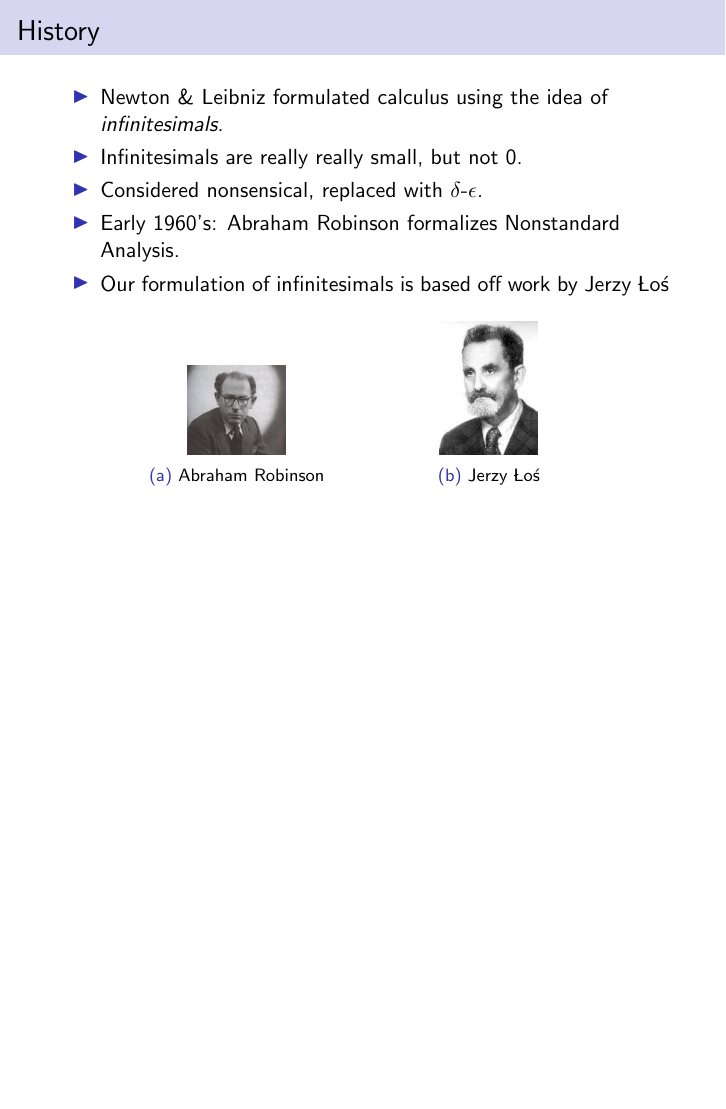
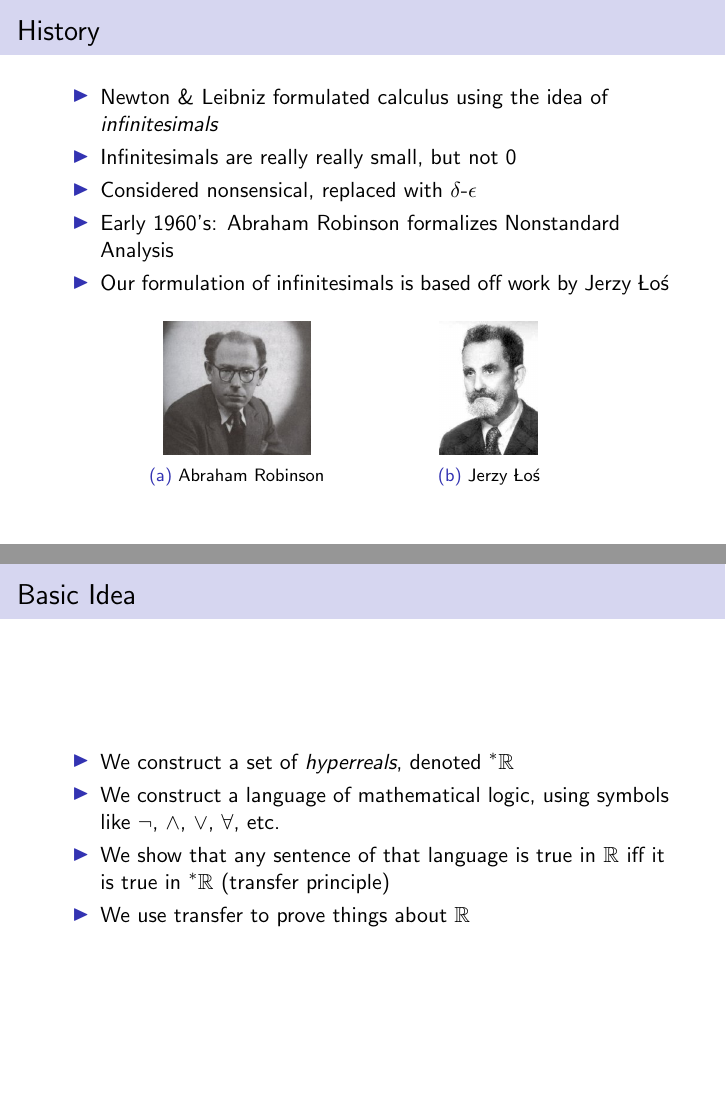
Before and after one commit to paulschulzee/Undergrad_Math_Thesis, LaTeX slides (Honors_Pres/Slides/Honors_Pres_Slides.tex): page 2 of 6 before the commit and pages 2 and 3 of 6 after it, the two joined at a grey line, the shorter picture padded with empty space. The pictures show the PDF file Honors_Pres/Slides/Honors_Pres_Slides.pdf that the author committed with the source.

Commit message:
Taking a break

```diff
--- a/Honors_Pres/Slides/Honors_Pres_Slides.tex
+++ b/Honors_Pres/Slides/Honors_Pres_Slides.tex
@@ -177,16 +177,16 @@
 
 \begin{frame}{History}
 \begin{itemize}
-	\item Newton \& Leibniz formulated calculus using the idea of \textit{infinitesimals}.
-	\item Infinitesimals are really really small, but not $0$.
-	\item Considered nonsensical, replaced with $\delta$-$\epsilon$.
-	\item Early 1960's: Abraham Robinson formalizes Nonstandard Analysis.
+	\item Newton \& Leibniz formulated calculus using the idea of \textit{infinitesimals}
+	\item Infinitesimals are really really small, but not $0$
+	\item Considered nonsensical, replaced with $\delta$-$\epsilon$
+	\item Early 1960's: Abraham Robinson formalizes Nonstandard Analysis
 	\item Our formulation of infinitesimals is based off work by Jerzy \L o\'s
 \end{itemize}
 \begin{figure}[h]
 	\begin{subfigure}{0.4\textwidth}
 		\centering
-		\includegraphics[width=0.4\linewidth]{Robinson}
+		\includegraphics[width=0.6\linewidth]{Robinson}
 		\caption{Abraham Robinson}
 	\end{subfigure}
 	\begin{subfigure}{0.4\textwidth}
@@ -198,7 +198,20 @@
 \end{frame}
 
 \begin{frame}{Basic Idea}
+\begin{itemize}
+	\item We construct a set of \textit{hyperreals}, denoted $\hreals$
+	\item $\hreals$ includes $\reals$, along with (a lot of) hyperreals
+	\item We construct a language of mathematical logic, using symbols like $\neg$, $\land$, $\lor$, $\forall$, etc.
+	\item We show that any sentence of that language is true in $\reals$ iff it is true in $\hreals$ (transfer principle)
+	\item We use transfer to prove things about $\reals$
+\end{itemize}
 \end{frame}
+
+\begin{frame}{Constructing $\hreals$}
+
+\end{frame}
+
+\begin{frame}{$\exp$}
 
 \begin{frame}{Infinitesimals}
 \begin{itemize}
```
Also changed, not shown: Honors_Pres/Slides/Honors_Pres_Slides.pdf, 2 other files.
